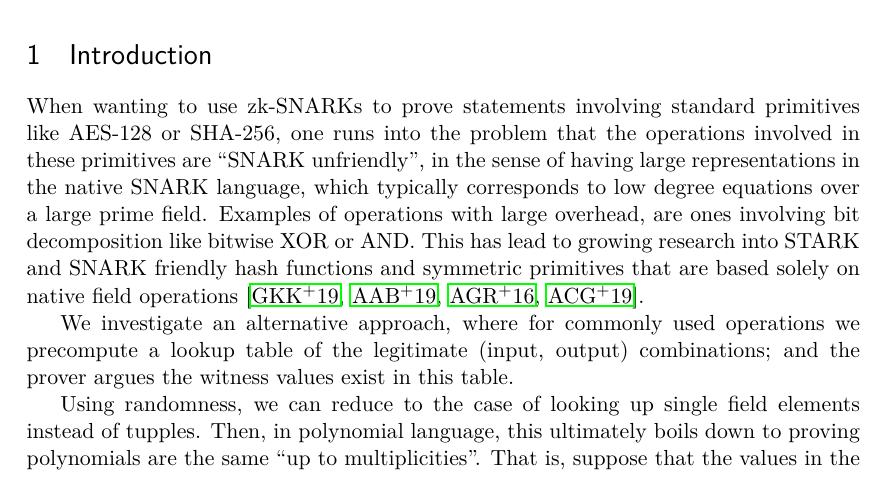
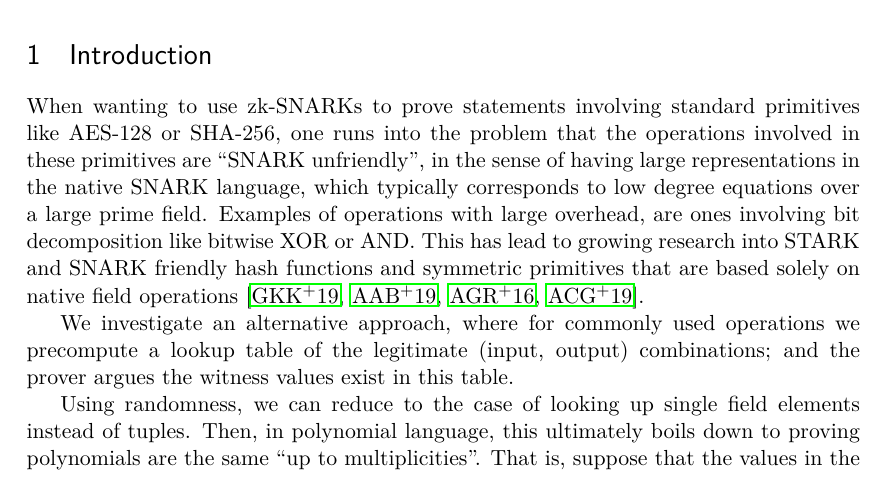
Before and after one commit to AztecProtocol/plonk-with-lookups, a LaTeX paper (PLONK-with-lookups.tex): part of page 1 of 10, cut so that both start at the same text. Compiled offline with LuaLaTeX.

Commit message:
Fix typo

```diff
--- a/PLONK-with-lookups.tex
+++ b/PLONK-with-lookups.tex
@@ -409,7 +409,7 @@ Examples of operations with large overhead, are ones involving bit decomposition
 
 We investigate an alternative approach, where for commonly used operations we precompute a lookup table of the legitimate (input, output) combinations; and the prover argues the witness values exist in this table.
 
-Using randomness, we can reduce to the case of looking up single field elements instead of tupples. Then, in polynomial language, this ultimately boils down to proving polynomials are the same ``up to multiplicities''.
+Using randomness, we can reduce to the case of looking up single field elements instead of tuples. Then, in polynomial language, this ultimately boils down to proving polynomials are the same ``up to multiplicities''.
 That is, suppose that the values in the lookup table are \sett{t_i}{i\in [d]} and the values in the witness are \sett{f_i}{i\in [n]}. We want to show that the polynomials
 \[F(X)\defeq \prod_{i\in [n]} (X-f_i), G(X)\defeq \prod_{i\in [d]}(X-t_i)\]
 have the same roots, ignoring multiplicites; i.e. that for some non-negative integers \sett{e_i}{i\in [d]} we  have
```
